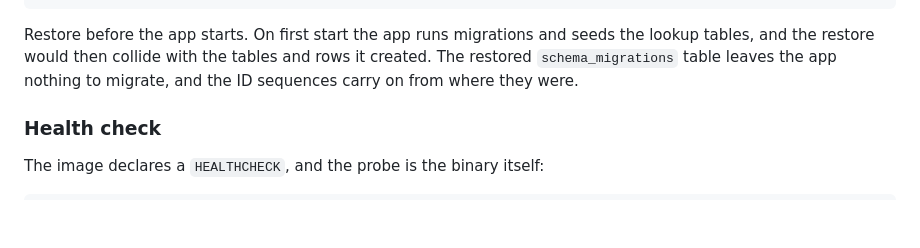
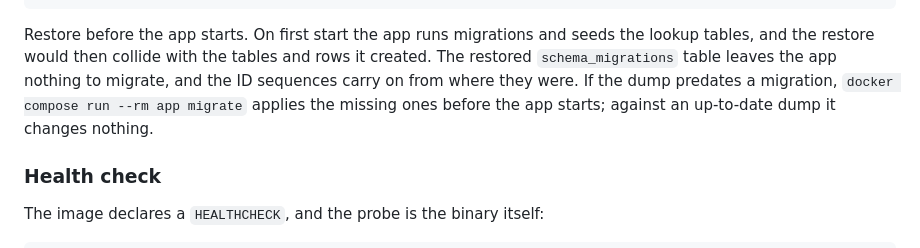
Before and after one commit to sBurmester/recipe-reader, a Markdown page: README.md, the part around the change. GitHub-like rendering; blank space fills up the shorter version.

Commit message:
docs(readme): point the restore instructions at the migrate command
The Commands table offers migrate "after a restore" while the Postgres 17
upgrade section says the restored schema_migrations leaves nothing to
migrate. Both are true; the cross-reference says when the command earns
its keep. From the M4 milestone review, Minor 7.

Assisted-by: Claude Opus 5 (High) via Claude Code
Co-Authored-By: Claude Opus 5 <noreply@anthropic.com>

```diff
--- a/README.md
+++ b/README.md
@@ -443,7 +443,9 @@ them.
 
 Restore before the app starts. On first start the app runs migrations and seeds the lookup
 tables, and the restore would then collide with the tables and rows it created. The restored `schema_migrations`
-table leaves the app nothing to migrate, and the ID sequences carry on from where they were.
+table leaves the app nothing to migrate, and the ID sequences carry on from where they were. If the
+dump predates a migration, `docker compose run --rm app migrate` applies the missing ones before the
+app starts; against an up-to-date dump it changes nothing.
 
 ### Health check
 
```
